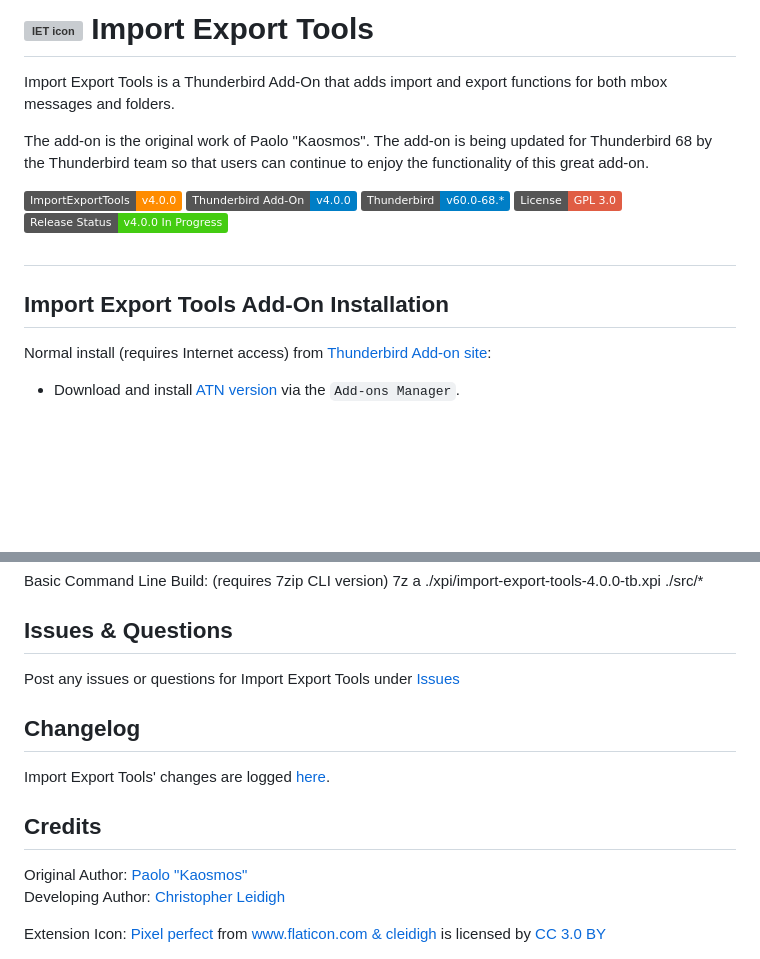
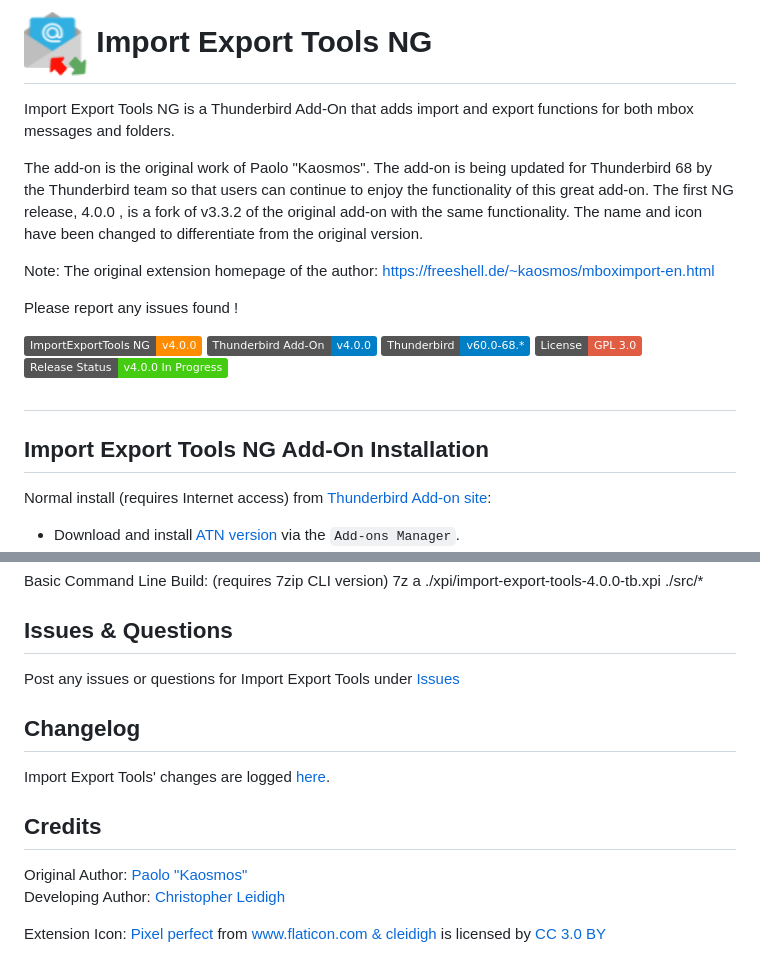
Before and after one commit to thunderbird/import-export-tools-ng, a Markdown page: README.md, 2 parts joined by grey strips. GitHub-like rendering; pictures changed too: rep-resources/images/import-export-tools-ng-icon-64px.png (added); badges without logos; blank space fills up the shorter version; grey boxes are pictures that could not be loaded.

```diff
--- a/README.md
+++ b/README.md
@@ -1,17 +1,24 @@
-# ![IET icon] Import Export Tools
+# ![IETng icon] Import Export Tools NG
 
-Import Export Tools is a Thunderbird Add-On that adds import and export functions for both mbox messages and folders.
+Import Export Tools NG is a Thunderbird Add-On that adds import and export functions for both mbox messages and folders.
 
 The add-on is the original work of Paolo "Kaosmos".  The add-on is being updated for Thunderbird 68 by the Thunderbird team so that users can continue to enjoy the functionality of this great add-on.
+The first NG release, 4.0.0 , is a fork of v3.3.2 of the original add-on with the same functionality.
+The name and icon have been changed to differentiate from the original version.
 
-![IET_version](https://img.shields.io/badge/version-v4.0.0-darkorange.png?label=ImportExportTools)
-[![MAO_tb_version](https://img.shields.io/badge/version-v4.0.0-blue.png?label=Thunderbird%20Add-On)](https://addons.thunderbird.net/en-US/thunderbird/addon/)
+Note: The original extension homepage of the author:
+https://freeshell.de/~kaosmos/mboximport-en.html
+
+Please report any issues found !
+
+![IETng_version](https://img.shields.io/badge/version-v4.0.0-darkorange.png?label=ImportExportTools%20NG)
+[![IETng_tb_version](https://img.shields.io/badge/version-v4.0.0-blue.png?label=Thunderbird%20Add-On)](https://addons.thunderbird.net/en-US/thunderbird/addon/)
 ![Thunderbird_version](https://img.shields.io/badge/version-v60.0--68.*-blue.png?label=Thunderbird)
-[![License: MPL 2.0](https://img.shields.io/badge/License-GPL%203.0-red.png)](https://opensource.org/licenses/MPL-2.0)
+[![License: GPL 3.0](https://img.shields.io/badge/License-GPL%203.0-red.png)](https://opensource.org/licenses/GPL-2.0)
 ![Release Status](https://img.shields.io/badge/Release%20Status-v4.0.0%20In%20Progress-brightgreen.png)
 #
 
-## Import Export Tools Add-On Installation
+## Import Export Tools NG Add-On Installation
 
 
 Normal install (requires Internet access) from [Thunderbird Add-on site](https://addons.thunderbird.net/):
@@ -45,4 +52,4 @@ Developing Author: [Christopher Leidigh](https://github.com/cleidigh/)
 <div>Extension Icon: <a href="https://www.flaticon.com/authors/pixel-perfect" title="Pixel perfect">Pixel perfect</a> from <a href="https://www.flaticon.com/"                 title="Flaticon">www.flaticon.com & cleidigh</a> is licensed by <a href="http://creativecommons.org/licenses/by/3.0/"                 title="Creative Commons BY 3.0" target="_blank">CC 3.0 BY</a></div>
 </html>
 
-[IET icon]: rep-resources/images/import-export-tools-ng-icon-64px.png
+[IETng icon]: rep-resources/images/import-export-tools-ng-icon-64px.png
```
Also changed, not shown: other parts of README.md (+1 -1 lines).
